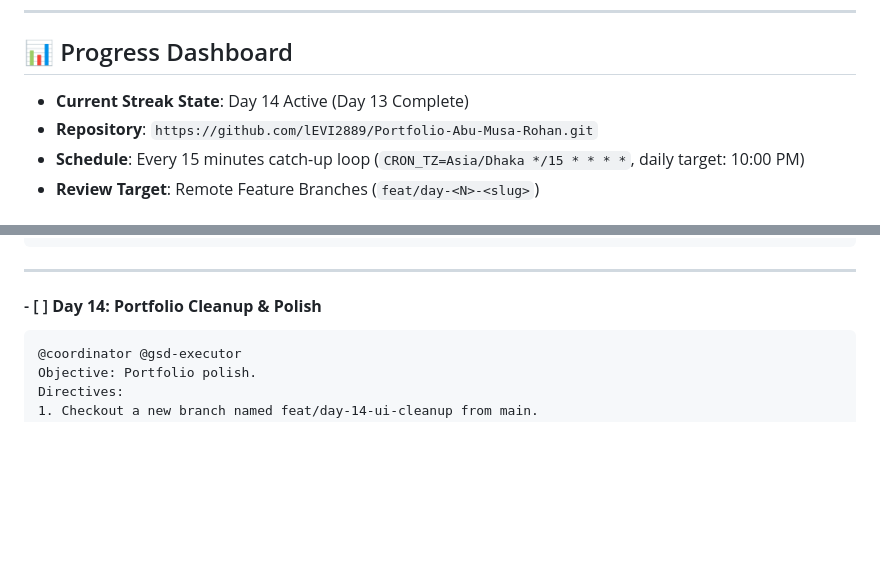
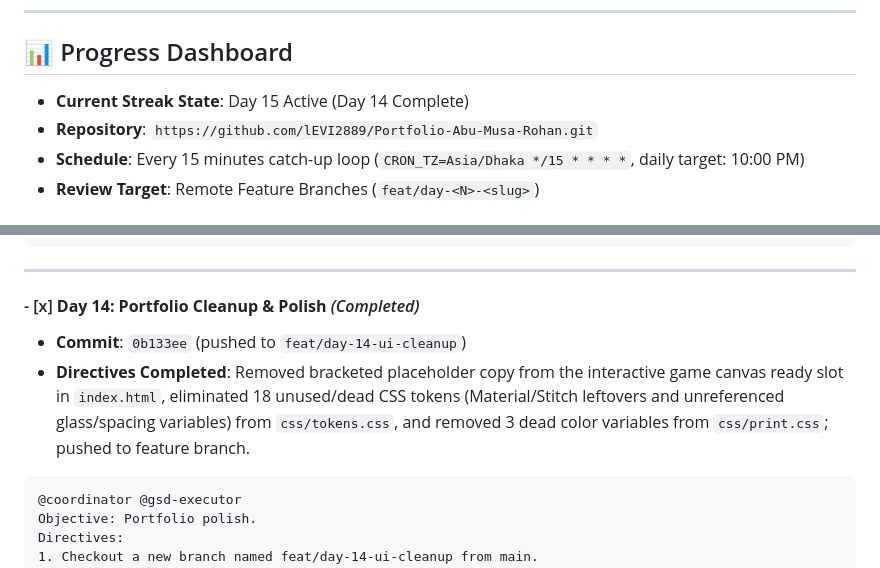
Before and after one commit to lEVI2889/Portfolio-Abu-Musa-Rohan, a Markdown page: STREAK_ROADMAP.md, 2 parts joined by grey strips. Drawn GitHub-style; blank space fills up the shorter version.

Commit message:
docs: mark day 14 complete in streak roadmap

````diff
--- a/STREAK_ROADMAP.md
+++ b/STREAK_ROADMAP.md
@@ -7,7 +7,7 @@ Every day on schedule, the Antigravity scheduled automation runs the designated
 ---
 
 ## 📊 Progress Dashboard
-- **Current Streak State**: Day 14 Active (Day 13 Complete)
+- **Current Streak State**: Day 15 Active (Day 14 Complete)
 - **Repository**: `https://github.com/lEVI2889/Portfolio-Abu-Musa-Rohan.git`
 - **Schedule**: Every 15 minutes catch-up loop (`CRON_TZ=Asia/Dhaka */15 * * * *`, daily target: 10:00 PM)
 - **Review Target**: Remote Feature Branches (`feat/day-<N>-<slug>`)
@@ -206,7 +206,9 @@ Directives:
 
 ---
 
-#### - [ ] **Day 14: Portfolio Cleanup & Polish**
+#### - [x] **Day 14: Portfolio Cleanup & Polish** *(Completed)*
+- **Commit**: `0b133ee` (pushed to `feat/day-14-ui-cleanup`)
+- **Directives Completed**: Removed bracketed placeholder copy from the interactive game canvas ready slot in `index.html`, eliminated 18 unused/dead CSS tokens (Material/Stitch leftovers and unreferenced glass/spacing variables) from `css/tokens.css`, and removed 3 dead color variables from `css/print.css`; pushed to feature branch.
 ```markdown
 @coordinator @gsd-executor
 Objective: Portfolio polish.
````
